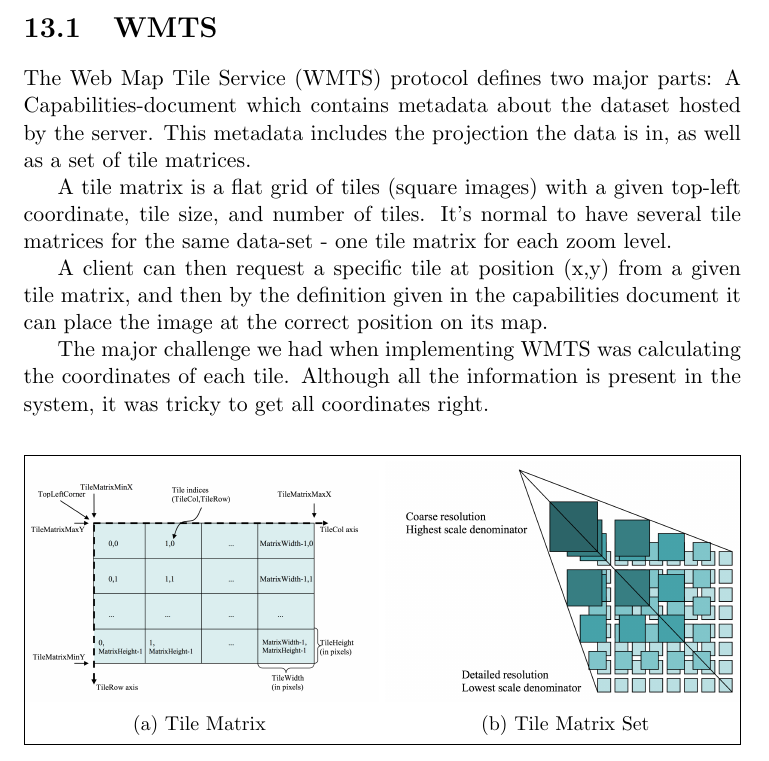
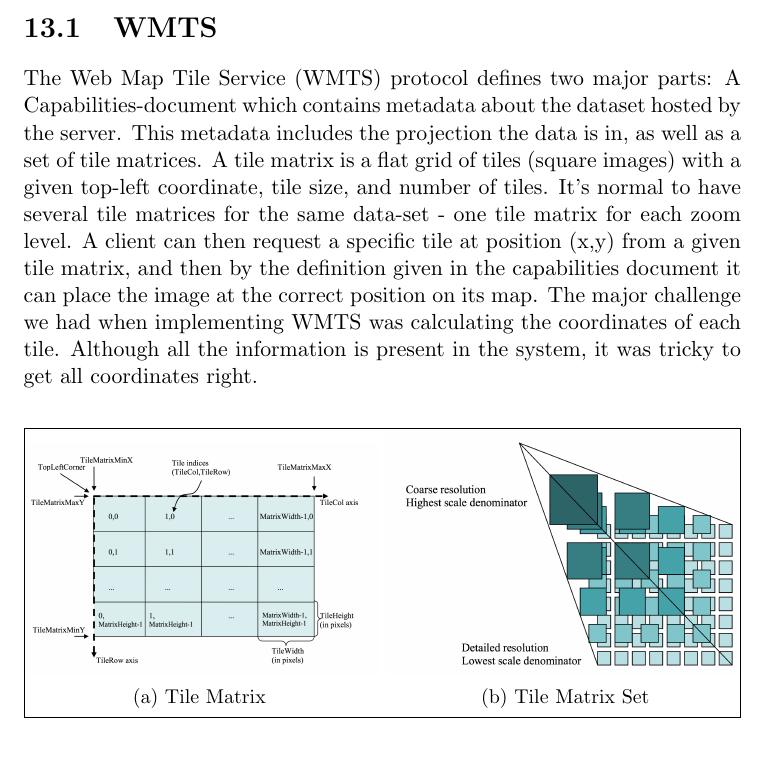
Before and after one commit to kproj6/report, a LaTeX thesis (report.tex): part of page 86 of 117, cut so that both start at the same text. Compiled offline with pdfLaTeX.

Commit message:
WMTS challenges moved about some lines

```diff
--- a/report.tex
+++ b/report.tex
@@ -1818,7 +1818,9 @@ Total                                                  & 174
 \chapter{Challenges}
 \section{WMTS}
 The Web Map Tile Service (WMTS) protocol defines two major parts: A Capabilities-document which contains metadata about the dataset hosted by the server. This metadata includes the projection the data is in, as well as a set of tile matrices.
-
+A tile matrix is a flat grid of tiles (square images) with a given top-left coordinate, tile size, and number of tiles. It's normal to have several tile matrices for the same data-set - one tile matrix for each zoom level.
+A client can then request a specific tile at position (x,y) from a given tile matrix, and then by the definition given in the capabilities document it can place the image at the correct position on its map.
+The major challenge we had when implementing WMTS was calculating the coordinates of each tile. Although all the information is present in the system, it was tricky to get all coordinates right.
 
 \begin{figure}
 \framebox[\textwidth]{
```
Also changed, not shown: report.tex (8 more changed lines).
